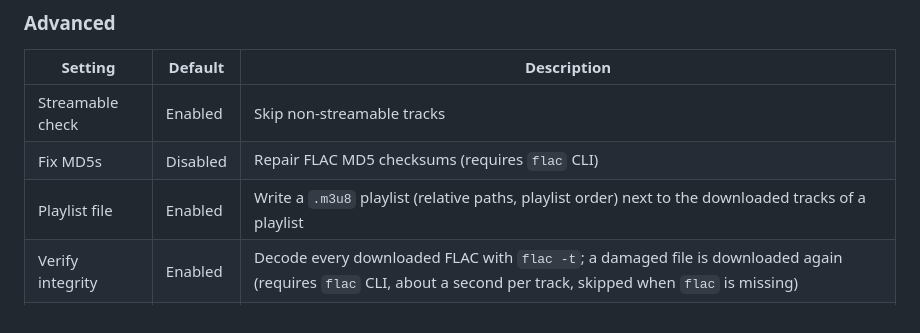
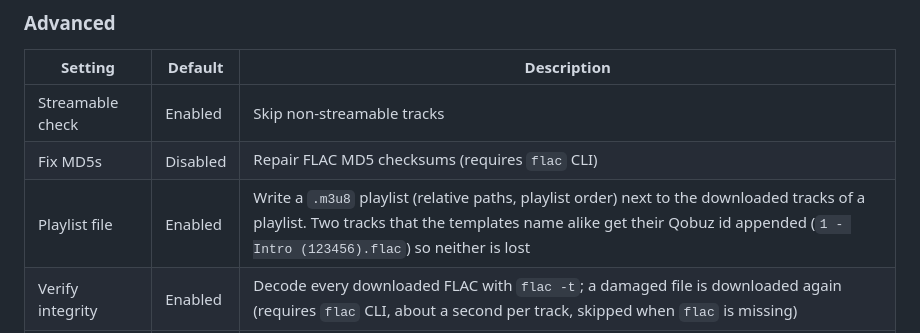
Before and after one commit to L-at-nnes/qobuzdlx.web, a Markdown page: README.md, the part around the change. GitHub-like rendering.

Commit message:
docs(readme): document the id suffix on playlist tracks with the same name

```diff
--- a/README.md
+++ b/README.md
@@ -226,7 +226,7 @@ Additional tagging options:
 |---------|---------|-------------|
 | Streamable check | Enabled | Skip non-streamable tracks |
 | Fix MD5s | Disabled | Repair FLAC MD5 checksums (requires `flac` CLI) |
-| Playlist file | Enabled | Write a `.m3u8` playlist (relative paths, playlist order) next to the downloaded tracks of a playlist |
+| Playlist file | Enabled | Write a `.m3u8` playlist (relative paths, playlist order) next to the downloaded tracks of a playlist. Two tracks that the templates name alike get their Qobuz id appended (`1 - Intro (123456).flac`) so neither is lost |
 | Verify integrity | Enabled | Decode every downloaded FLAC with `flac -t`; a damaged file is downloaded again (requires `flac` CLI, about a second per track, skipped when `flac` is missing) |
 | Download goodies | Enabled | Download booklets and bonus materials |
 | Duplicate handling | Skip | `skip`, `rename`, or `overwrite` existing files |
```
